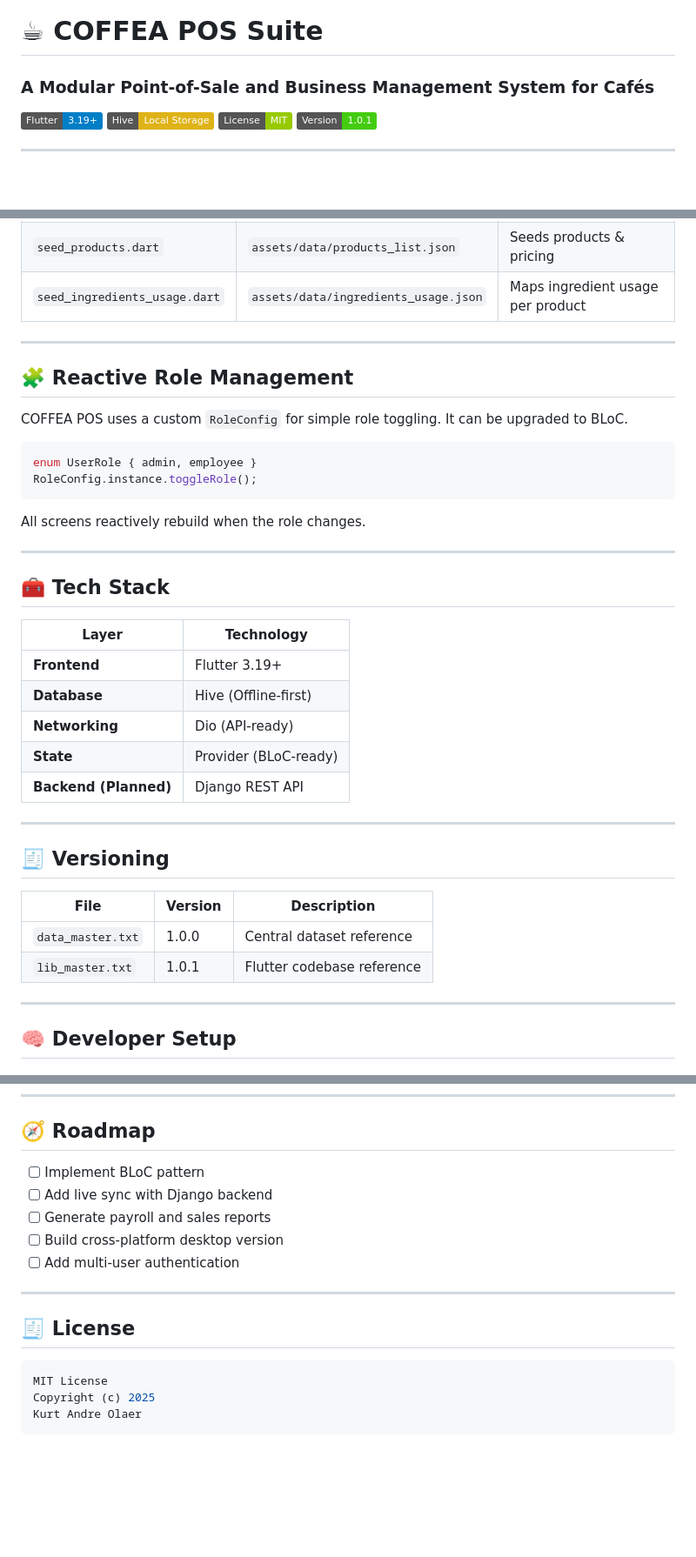
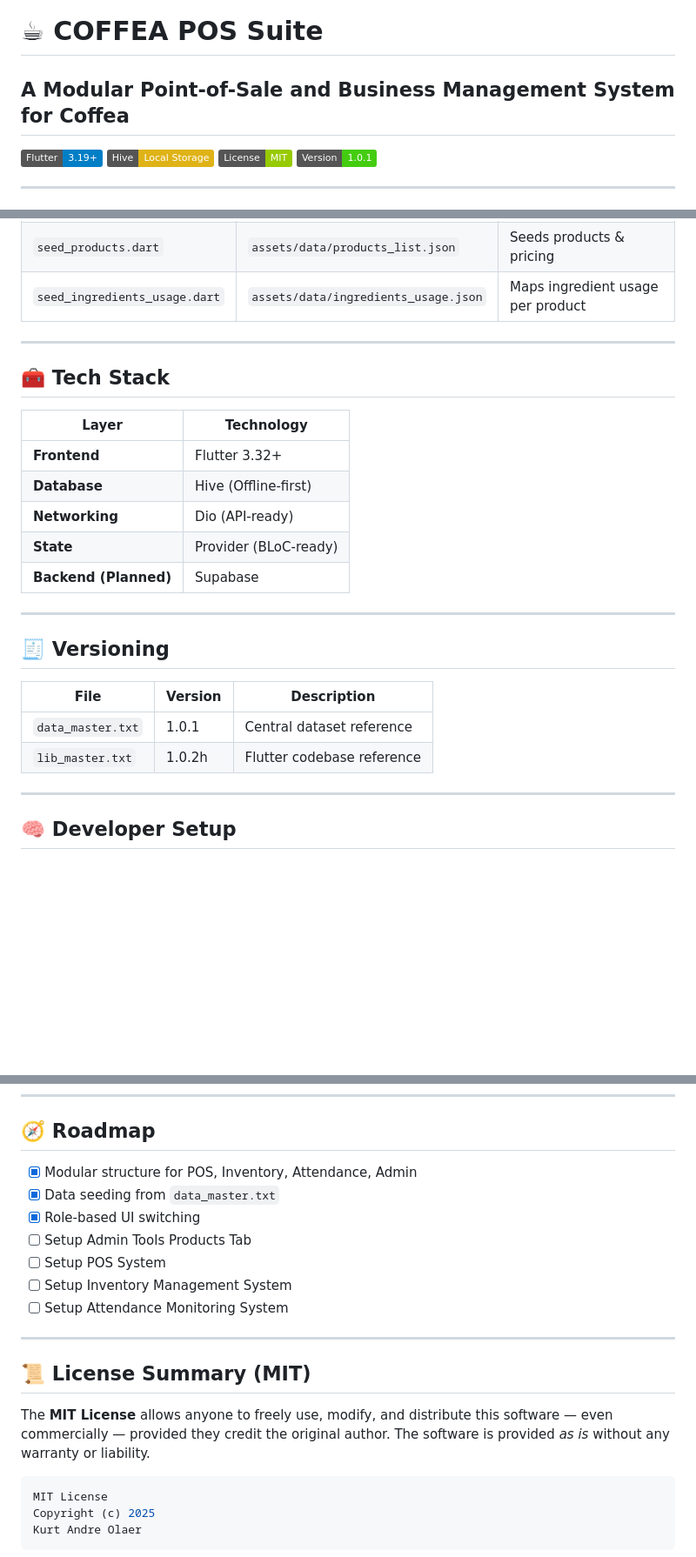
Before and after one commit to Andott1/coffea_suite_frontend, a Markdown page: README.md, 3 parts joined by grey strips. Shown: that part at 87% size. Rendered like a GitHub page; badges without logos; blank space fills up the shorter version.

````diff
--- a/README.md
+++ b/README.md
@@ -1,6 +1,6 @@
 # ☕ COFFEA POS Suite
 
-### A Modular Point-of-Sale and Business Management System for Cafés
+## A Modular Point-of-Sale and Business Management System for Coffea
 
 ![Flutter](https://img.shields.io/badge/Flutter-3.19%2B-blue?logo=flutter)
 ![Hive](https://img.shields.io/badge/Hive-Local%20Storage-yellow)
@@ -133,28 +133,15 @@ main.dart
 
 ---
 
-## 🧩 Reactive Role Management
-
-COFFEA POS uses a custom `RoleConfig` for simple role toggling. It can be upgraded to BLoC.
-
-```dart
-enum UserRole { admin, employee }
-RoleConfig.instance.toggleRole();
-```
-
-All screens reactively rebuild when the role changes.
-
----
-
 ## 🧰 Tech Stack
 
 | Layer                 | Technology            |
 | --------------------- | --------------------- |
-| **Frontend**          | Flutter 3.19+         |
+| **Frontend**          | Flutter 3.32+         |
 | **Database**          | Hive (Offline-first)  |
 | **Networking**        | Dio (API-ready)       |
 | **State**             | Provider (BLoC-ready) |
-| **Backend (Planned)** | Django REST API       |
+| **Backend (Planned)** | Supabase              |
 
 ---
 
@@ -162,8 +149,8 @@ All screens reactively rebuild when the role changes.
 
 | File              | Version | Description                |
 | ----------------- | ------- | -------------------------- |
-| `data_master.txt` | 1.0.0   | Central dataset reference  |
-| `lib_master.txt`  | 1.0.1   | Flutter codebase reference |
+| `data_master.txt` | 1.0.1   | Central dataset reference  |
+| `lib_master.txt`  | 1.0.2h  | Flutter codebase reference |
 
 ---
 
@@ -230,15 +217,19 @@ flutter clean && flutter pub get
 
 ## 🧭 Roadmap
 
-* [ ] Implement BLoC pattern
-* [ ] Add live sync with Django backend
-* [ ] Generate payroll and sales reports
-* [ ] Build cross-platform desktop version
-* [ ] Add multi-user authentication
+* [x] Modular structure for POS, Inventory, Attendance, Admin
+* [x] Data seeding from `data_master.txt`
+* [x] Role-based UI switching
+* [ ] Setup Admin Tools Products Tab
+* [ ] Setup POS System
+* [ ] Setup Inventory Management System
+* [ ] Setup Attendance Monitoring System
 
 ---
 
-## 🧾 License
+## 📜 License Summary (MIT)
+
+The **MIT License** allows anyone to freely use, modify, and distribute this software — even commercially — provided they credit the original author. The software is provided *as is* without any warranty or liability.
 
 ```bash
 MIT License
````
